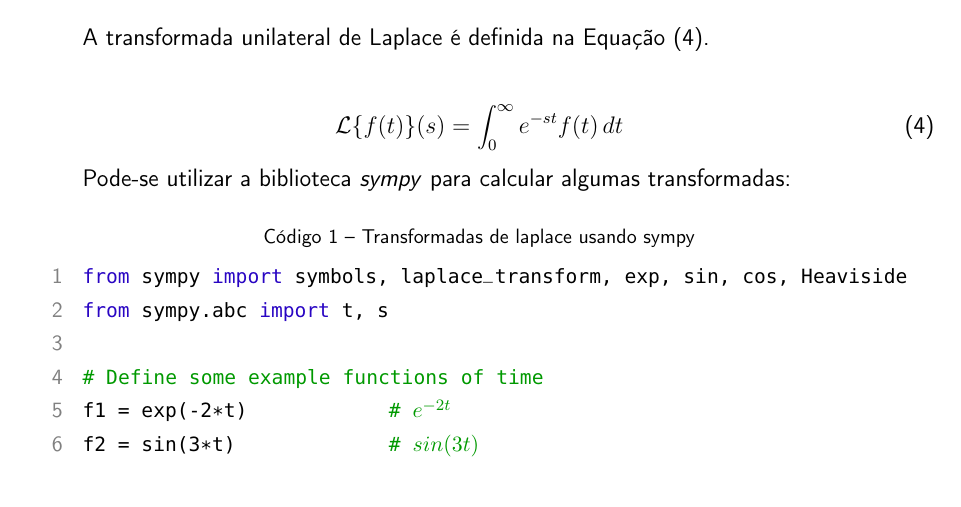
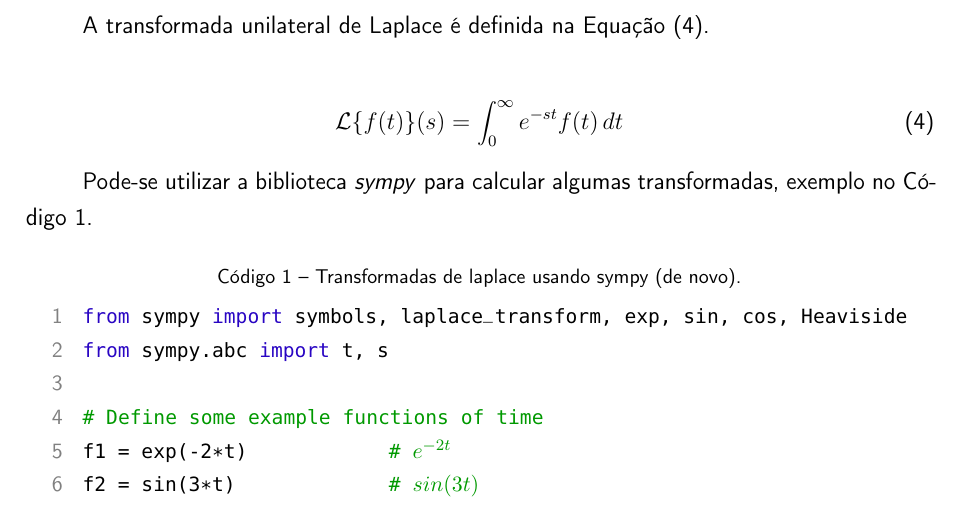
Before and after one commit to lucas-mior/master_thesis, a LaTeX thesis (main.tex, which reads 15b_chapter_1.tex): part of page 34 of 57, cut so that both start at the same text. Compiled offline with pdfLaTeX.

Commit message:
add label to code

```diff
--- a/15b_chapter_1.tex
+++ b/15b_chapter_1.tex
@@ -798,16 +798,17 @@ A transformada unilateral de Laplace é definida na \autoref{eq:laplace_uni}.
 \end{equation}
 
 Pode-se utilizar a biblioteca \textit{sympy} para calcular algumas
-transformadas:
+transformadas, exemplo no \autoref{lst:laplace}.
 \lstinputlisting[%
   language=python,
   caption={%
     \EngAndPor{%
-      Laplace transforms using SymPy
+      Laplace transforms using SymPy (again)
     }{%
-      Transformadas de laplace usando sympy
+      Transformadas de laplace usando sympy (de novo).
     }
   },
+  label=lst:laplace,
 ]{listings/laplace.py}
 
 Escreva expressões matemáticas entre \$ e \$, como em
```
